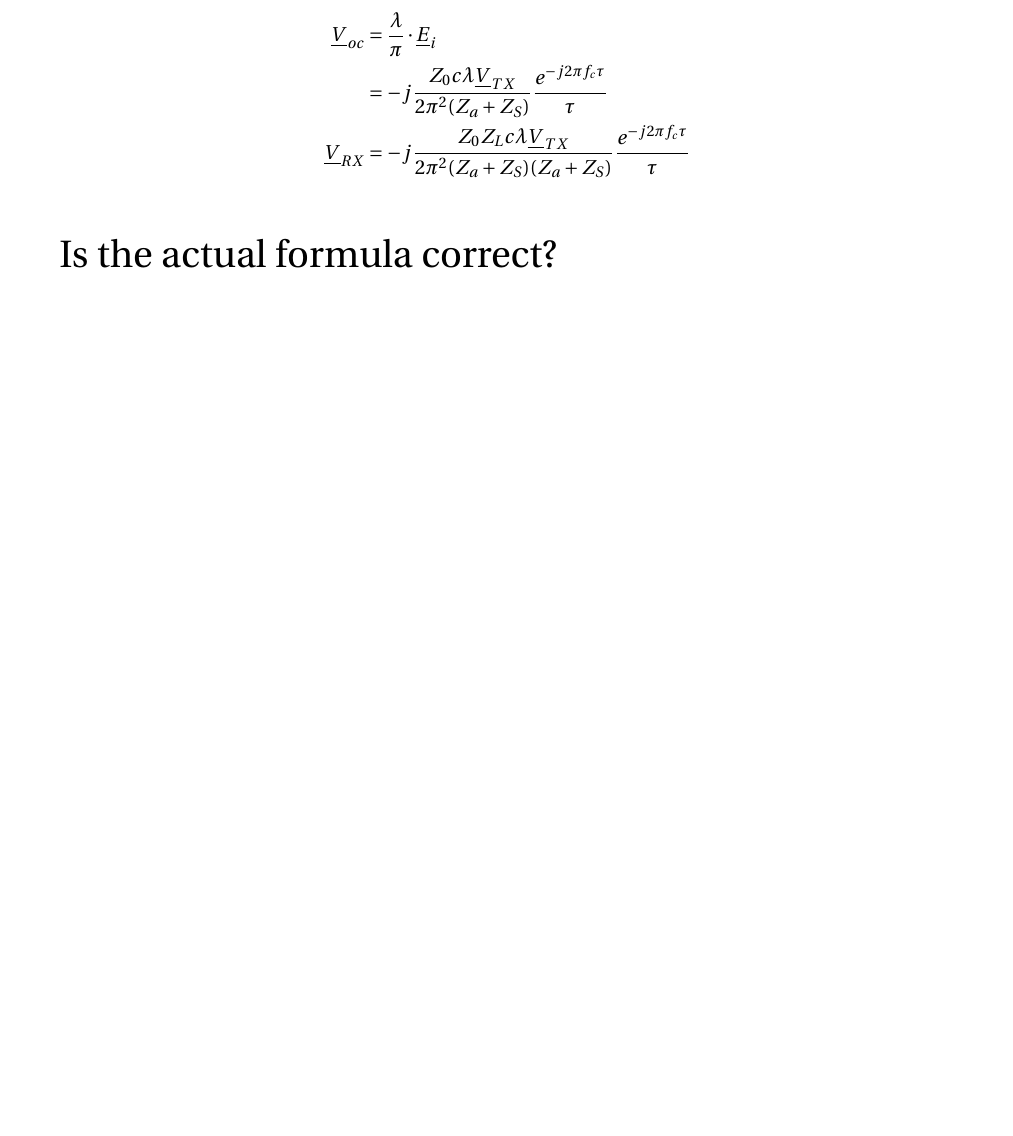
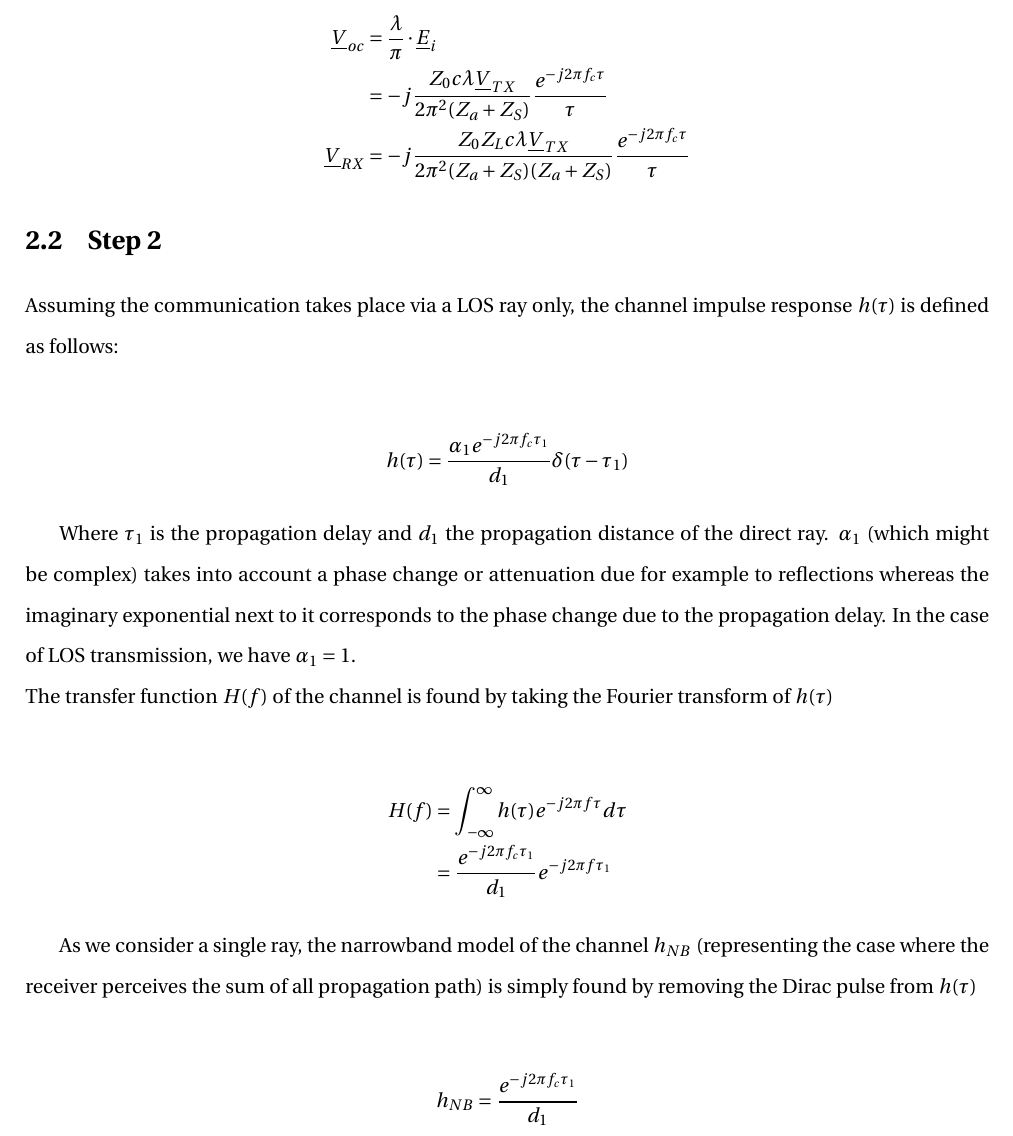
Before and after one commit to e-colot/V2V-communication, a LaTeX document (report/main.tex): part of page 6 of 6, cut so that both start at the same text, the shorter picture padded with empty space. Compiled offline with pdfLaTeX.

Commit message:
mid step 2 update

```diff
--- a/report/main.tex
+++ b/report/main.tex
@@ -108,7 +108,36 @@ Resulting in:
     \underline{V}_{RX} &= -j\frac{Z_0 Z_L c \lambda \underline{V}_{TX}}{2\pi^2 (Z_a + Z_S) (Z_a+Z_S)}\frac{e^{-j 2\pi f_c \tau}}{\tau}
 \end{align*}
 
-\huge Is the actual formula correct?
+\section{Step 2}
+
+Assuming the communication takes place via a LOS ray only, the channel impulse response $h(\tau)$ is defined as follows:
+
+\begin{align*}
+    h(\tau) = \frac{\alpha_1 e^{-j2\pi f_c \tau_1}}{d_1} \delta(\tau - \tau_1)
+\end{align*}
+
+Where $\tau_1$ is the propagation delay and $d_1$ the propagation distance of the direct ray. $\alpha_1$ (which might be complex) takes into account a phase change or attenuation due for example to reflections whereas the imaginary exponential next to it corresponds to the phase change due to the propagation delay. In the case of LOS transmission, we have $\alpha_1 = 1$.\\
+The transfer function $H(f)$ of the channel is found by taking the Fourier transform of $h(\tau)$
+
+\begin{align*}
+    H(f) &= \int_{-\infty}^{\infty} h(\tau) e^{-j2\pi f \tau} d\tau\\
+    &= \frac{e^{-j2\pi f_c \tau_1}}{d_1}e^{-j2\pi f \tau_1}
+\end{align*}
+
+As we consider a single ray, the narrowband model of the channel $h_{NB}$ (representing the case where the receiver perceives the sum of all propagation path) is simply found by removing the Dirac pulse from $h(\tau)$
+
+\begin{align*}
+    h_{NB} = \frac{e^{-j2\pi f_c \tau_1}}{d_1}
+\end{align*}
+
+
+
+
+
+
+
+
+
 
 
 %\printglossary
```
Also changed, not shown: report/main.pdf, report/pic/circuit.svg.
